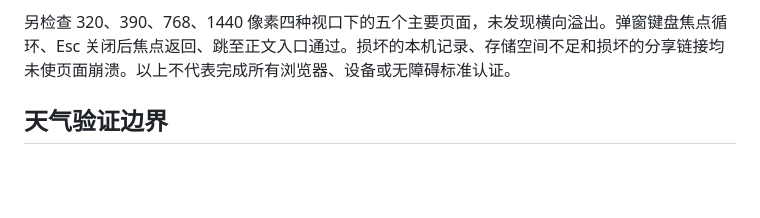
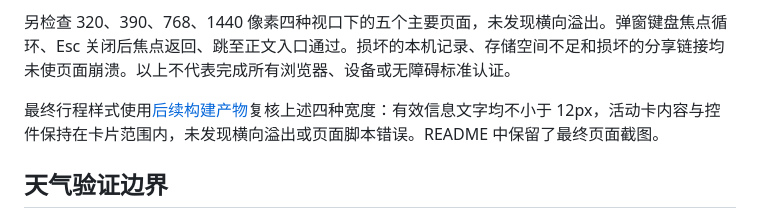
Before and after one commit to LeiQingliang/weekend-city-guide, a Markdown page: docs/VERIFICATION.md, the part around the change. Drawn GitHub-style; blank space fills up the shorter version.

```diff
--- a/docs/VERIFICATION.md
+++ b/docs/VERIFICATION.md
@@ -24,6 +24,8 @@
 
 另检查 320、390、768、1440 像素四种视口下的五个主要页面，未发现横向溢出。弹窗键盘焦点循环、Esc 关闭后焦点返回、跳至正文入口通过。损坏的本机记录、存储空间不足和损坏的分享链接均未使页面崩溃。以上不代表完成所有浏览器、设备或无障碍标准认证。
 
+最终行程样式使用[后续构建产物](https://github.com/LeiQingliang/weekend-city-guide/actions/runs/42665729159)复核上述四种宽度：有效信息文字均不小于 12px，活动卡内容与控件保持在卡片范围内，未发现横向溢出或页面脚本错误。README 中保留了最终页面截图。
+
 ## 天气验证边界
 
 天气浏览器检查 **5/5 通过**。真实 Open-Meteo 请求在本次环境返回 HTTP 429，已验证错误提示、不展示伪造温度，以及手动情景可继续使用。
```
Also changed, not shown: README.md (+8 -0 lines), docs/images/mobile.jpg (added), docs/images/plan.jpg (added).
